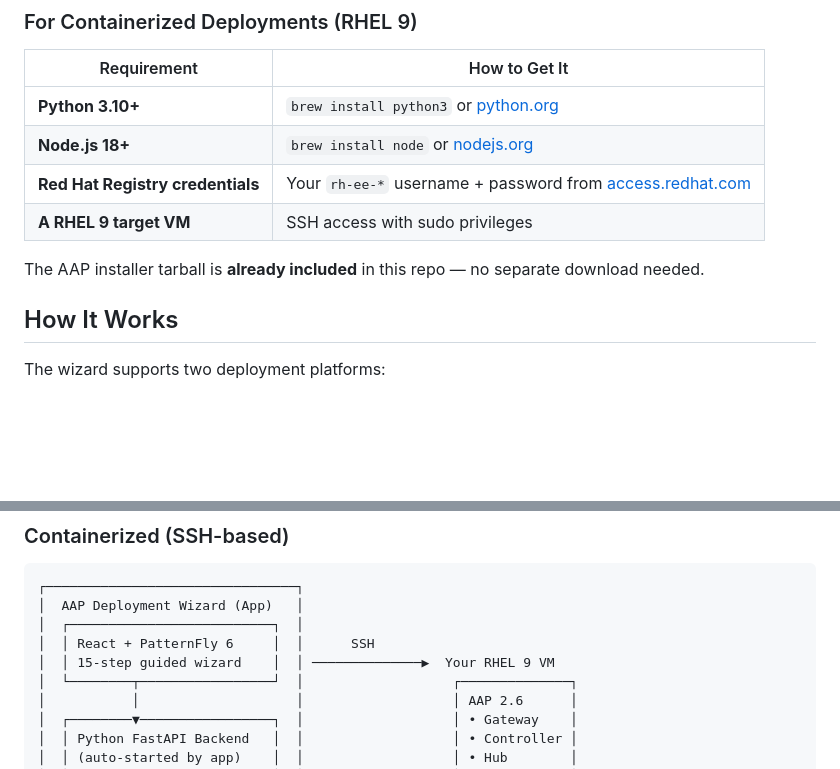
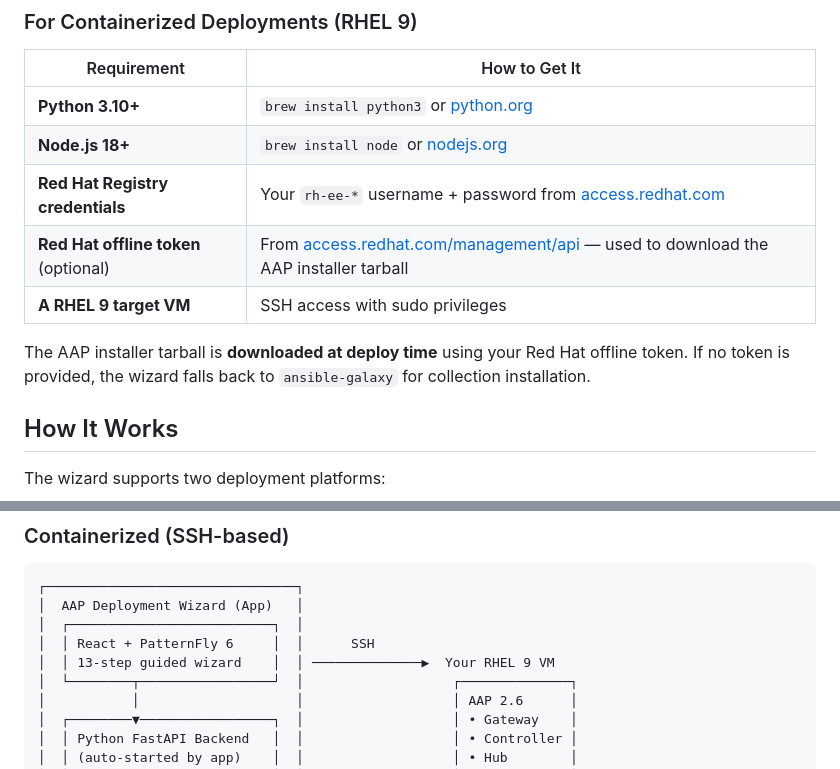
Before and after one commit to rraafffaa/aap_wizard_ocp, a Markdown page: README.md, 2 parts joined by grey strips. GitHub-like rendering; blank space fills up the shorter version.

```diff
--- a/README.md
+++ b/README.md
@@ -34,9 +34,10 @@ That's it. The desktop app opens automatically.
 | **Python 3.10+** | `brew install python3` or [python.org](https://www.python.org/downloads/) |
 | **Node.js 18+** | `brew install node` or [nodejs.org](https://nodejs.org/) |
 | **Red Hat Registry credentials** | Your `rh-ee-*` username + password from [access.redhat.com](https://access.redhat.com) |
+| **Red Hat offline token** (optional) | From [access.redhat.com/management/api](https://access.redhat.com/management/api) — used to download the AAP installer tarball |
 | **A RHEL 9 target VM** | SSH access with sudo privileges |
 
-The AAP installer tarball is **already included** in this repo — no separate download needed.
+The AAP installer tarball is **downloaded at deploy time** using your Red Hat offline token. If no token is provided, the wizard falls back to `ansible-galaxy` for collection installation.
 
 ## How It Works
 
@@ -72,7 +73,7 @@ The wizard supports two deployment platforms:
 │  AAP Deployment Wizard (App)   │
 │  ┌──────────────────────────┐  │
 │  │ React + PatternFly 6     │  │      SSH
-│  │ 15-step guided wizard    │  │ ──────────────▶  Your RHEL 9 VM
+│  │ 13-step guided wizard    │  │ ──────────────▶  Your RHEL 9 VM
 │  └────────┬─────────────────┘  │                   ┌──────────────┐
 │           │                    │                   │ AAP 2.6      │
 │  ┌────────▼─────────────────┐  │                   │ • Gateway    │
```
Also changed, not shown: other parts of README.md (+23 -23 lines), CLAUDE.md (+55 -24 lines).
